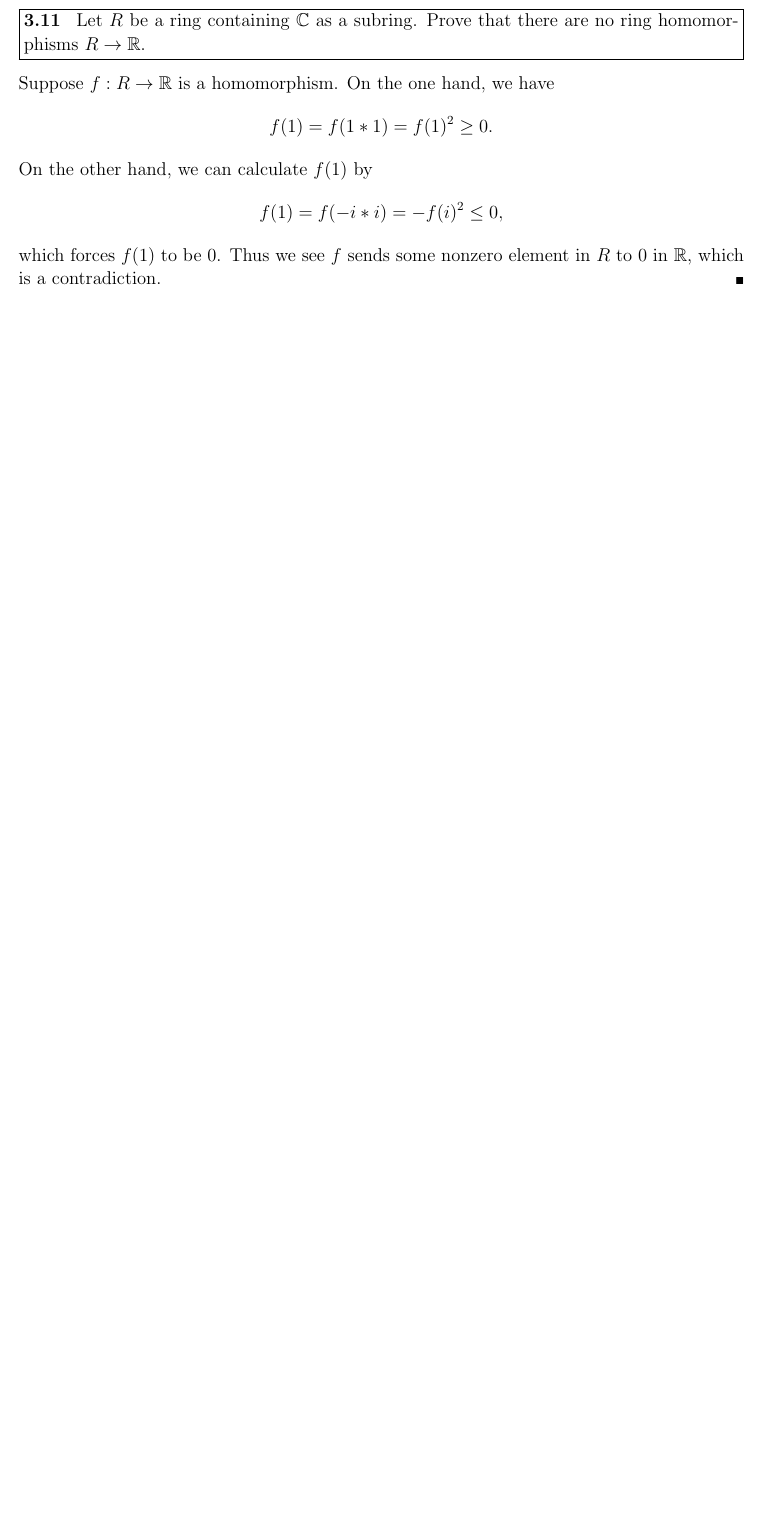
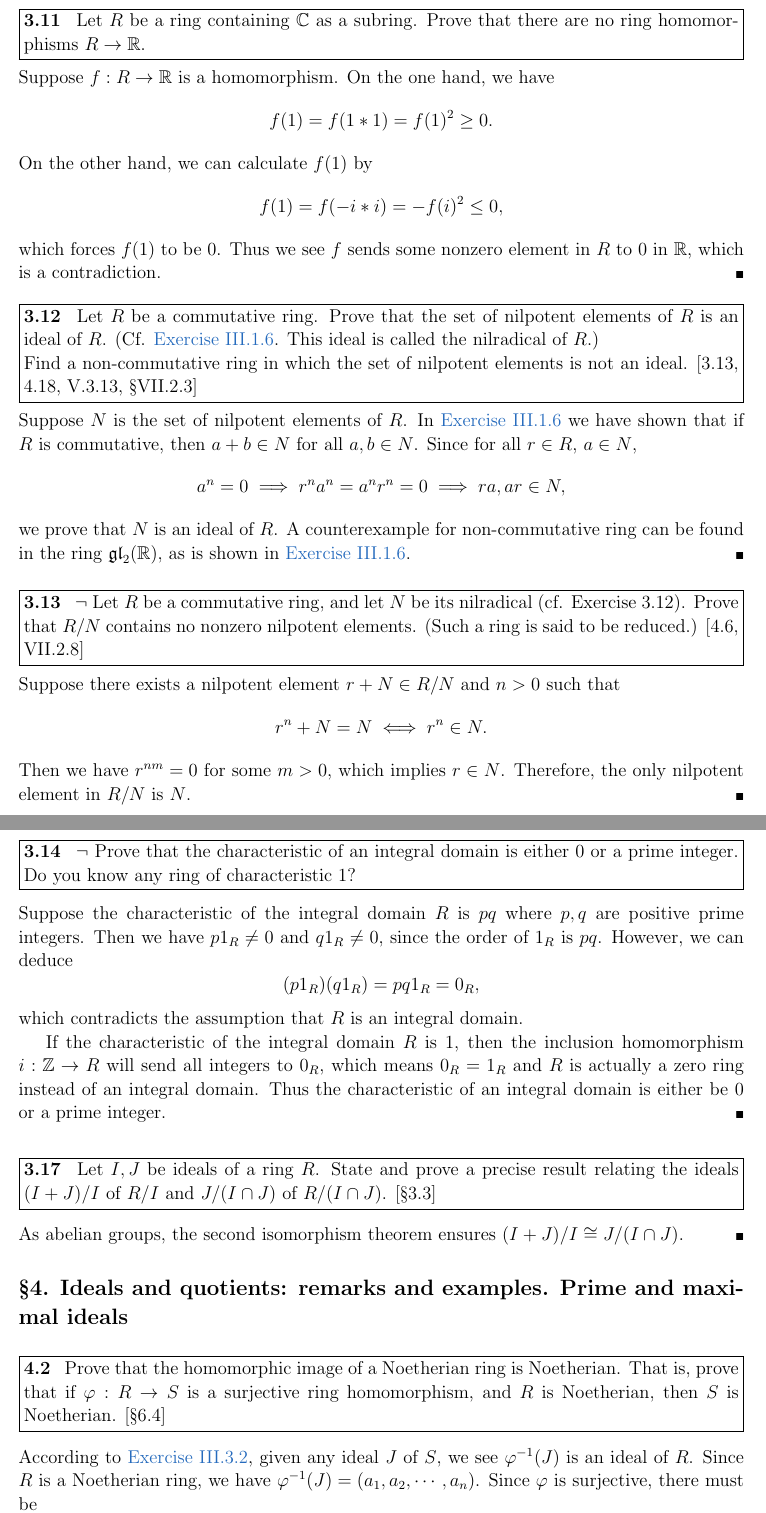
Before and after one commit to hooyuser/Solution-to-Algebra-Chapter-0, a LaTeX document (Solution to Algebra, Chapter 0.tex): part of page 58 of 59 before the commit and two parts of pages 58 and 59 of 62 after it, the two joined at a grey line, cut so that both start at the same text, the shorter picture padded with empty space. Compiled offline with pdfLaTeX.

Commit message:
update
III.4.5

```diff
--- a/Solution to Algebra, Chapter 0.tex
+++ b/Solution to Algebra, Chapter 0.tex
@@ -2862,6 +2865,57 @@ Let $R$ be a ring containing $\C$ as a subring. Prove that there are no ring hom
 	which forces $f(1)$ to be 0. Thus we see $f$ sends some nonzero element in $R$ to 0 in $\R$, which is a contradiction.
 \end{solution}
 
-
-
-
+\begin{problem}[3.12]
+Let $R$ be a commutative ring. Prove that the set of nilpotent elements of $R$ is an ideal of $R$. (Cf. \hyperlink{Exercise III.1.6}{Exercise III.1.6}. This ideal is called the nilradical of $R$.)
+
+Find a non-commutative ring in which the set of nilpotent elements is not an ideal. [3.13, 4.18, V.3.13, \textsection VII.2.3]
+\end{problem}
+\begin{solution}
+Suppose $N$ is the set of nilpotent elements of $R$. In \hyperlink{Exercise III.1.6}{Exercise III.1.6} we have shown that if $R$ is commutative, then $a+b\in N$ for all $a,b\in N$. Since for all $r\in R$, $a\in N$,
+\[
+a^n=0\implies r^na^n=a^nr^n=0\implies ra,ar\in N,
+\]
+we prove that $N$ is an ideal of $R$. A counterexample for non-commutative ring can be found in the ring $\mathfrak{gl}_2(\mathbb{R})$, as is shown in \hyperlink{Exercise III.1.6}{Exercise III.1.6}.
+\end{solution}
+
+\begin{problem}[3.13]
+$\neg$ Let $R$ be a commutative ring, and let $N$ be its nilradical (cf. Exercise 3.12). Prove that $R/N$ contains no nonzero nilpotent elements. (Such a ring is said to be reduced.) [4.6, VII.2.8]
+\end{problem}
+\begin{solution}
+Suppose there exists a nilpotent element $r+N\in R/N$ and $n>0$ such that
+\[
+r^n+N=N\iff r^n\in N.
+\]
+Then we have $r^{nm}=0$ for some $m>0$, which implies $r\in N$. Therefore, the only nilpotent element in $R/N$ is $N$.
+\end{solution}
+
+\begin{problem}[3.14]
+$\neg$ Prove that the characteristic of an integral domain is either 0 or a prime
+integer. Do you know any ring of characteristic 1?
+\end{problem}
+\begin{solution}
+Suppose the characteristic of the integral domain $R$ is $pq$ where $p,q$ are positive prime integers. Then we have $p1_R\ne 0$ and $q1_R\ne0$, since the order of $1_R$ is $pq$. However, we can deduce
+\[
+(p1_R)(q1_R)=pq1_R=0_R,
+\]
+which contradicts the assumption that $R$ is an integral domain.
+
+If the characteristic of the integral domain $R$ is 1, then the inclusion homomorphism $i:\Z\to R$ will send all integers to $0_R$, which means $0_R=1_R$ and $R$ is actually a zero ring instead of an integral domain. Thus the characteristic of an integral domain is either be 0 or a prime integer.
+\end{solution}
+
+\begin{problem}[3.17]
+Let $I, J$ be ideals of a ring $R$. State and prove a precise result relating the ideals $(I + J)/I$ of $R/I$ and $J/(I \cap J)$ of $R/(I \cap J)$. [\textsection3.3]
+\end{problem}
+\begin{solution}
+As abelian groups, the second isomorphism theorem ensures $(I + J)/I\cong J/(I \cap J)$.
+\end{solution}
+
+
+
+\subsection{\textsection4. Ideals and quotients: remarks and examples. Prime and maximal ideals}
+
+\begin{problem}[4.2]
+Prove that the homomorphic image of a Noetherian ring is Noetherian. That is, prove that if $\varphi: R \to S$ is a surjective ring homomorphism, and $R$ is Noetherian, then $S$ is Noetherian. [\textsection6.4]
+\end{problem}
+\begin{solution}
+	According to \hyperlink{Exercise III.3.2}{Exercise III.3.2}, given any ideal $J$ of $S$, we see $\varphi^{-1}(J)$ is an ideal of $R$. Since $R$ is a Noetherian ring, we have $\varphi^{-1}(J)=(a_1,a_2,\cdots,a_n)$. Since $\varphi$ is surjective, there must be
```
Also changed, not shown: Solution to Algebra, Chapter 0.pdf, Solution to Algebra, Chapter 0.tex (34 more changed lines), 5 other files.
